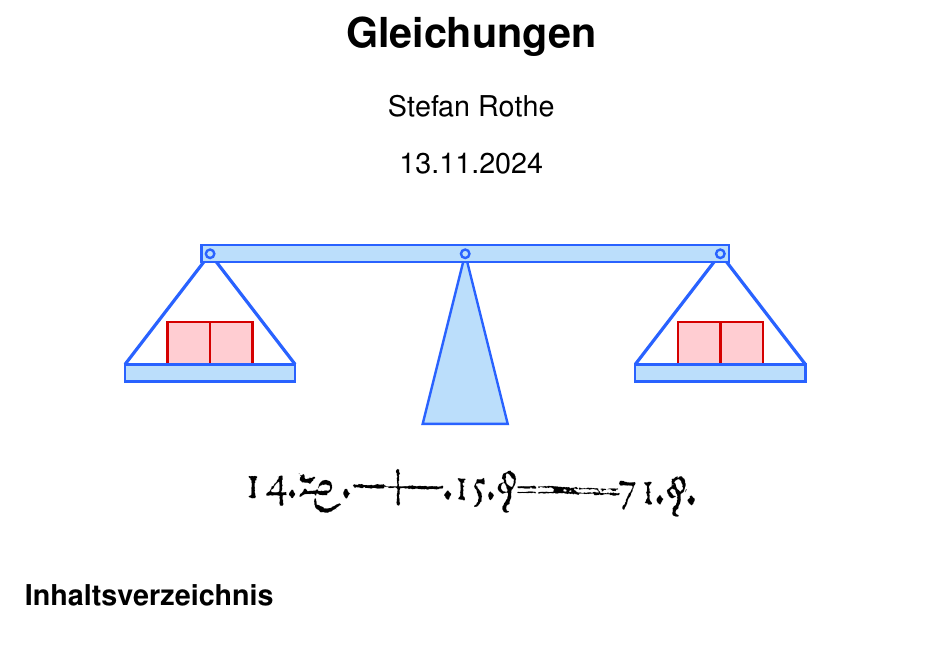
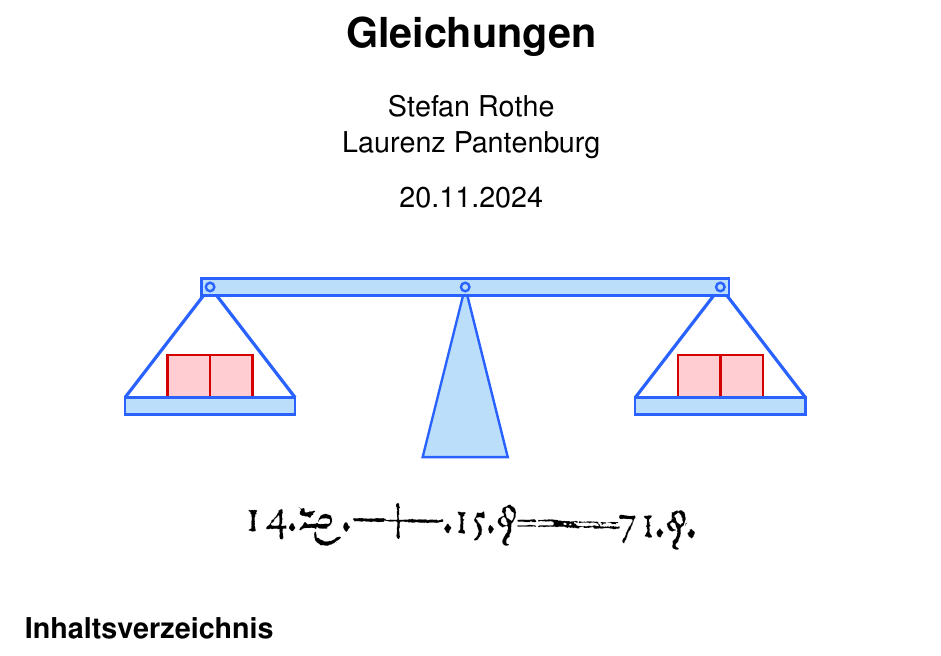
Before and after one commit to r0the/math-skript, a LaTeX document (gym1/13 - Gleichungen/Skript Gleichungen.tex): part of page 1 of 22, cut so that both start at the same text. Compiled offline with pdfLaTeX.

Commit message:
Gleichungen: Datum angepasst, Laurenz Pantenburg als Autor.

```diff
--- a/gym1/13 - Gleichungen/Skript Gleichungen.tex
+++ b/gym1/13 - Gleichungen/Skript Gleichungen.tex
@@ -10,9 +10,10 @@
 \setcounter{tocdepth}{1}
 
 \title{Gleichungen}
-\author{Stefan Rothe}
+\author{Stefan Rothe\\
+Laurenz Pantenburg}
 
-\date{13.11.2024}
+\date{20.11.2024}
 
 \newpairofpagestyles{firstpage}{%
   \cofoot{\textcopyright{} Gymnasium Kirchenfeld\\Dieses Skript steht unter einer Creative Commons Attribution 4.0 International-Lizenz.\\(CC BY 4.0)}
```
Also changed, not shown: gym1/13 - Gleichungen/Skript Gleichungen.pdf.
